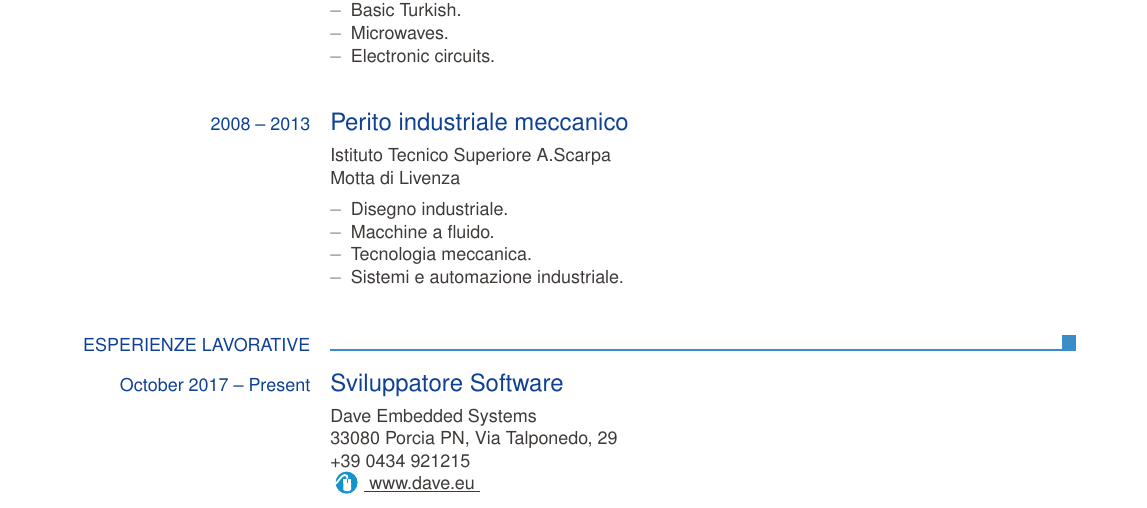
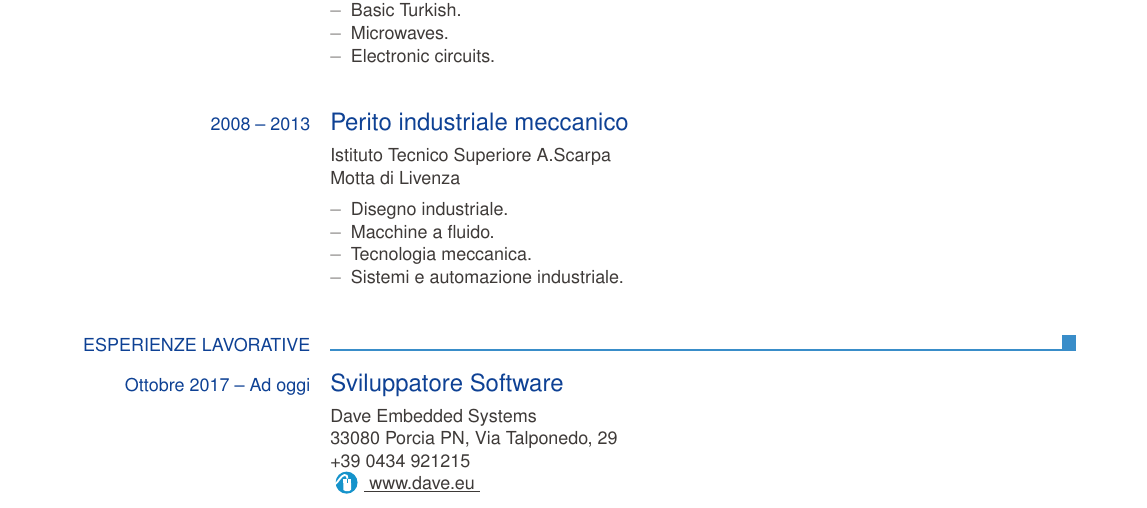
Before and after one commit to parzival3/Curriculum_vitae, a LaTeX CV (europasscv_it.tex): part of page 1 of 3, cut so that both start at the same text. Compiled offline with pdfLaTeX.

Commit message:
CV: IT: correct Dave descriptions

```diff
--- a/europasscv_it.tex
+++ b/europasscv_it.tex
@@ -88,7 +88,7 @@
 	\ecvsection{Esperienze lavorative}
 
 % Dave %%%%%%%%%%%%%%%%%%%%%%%%%%%%%%%%%%%%%%%%%%%%%%%%%%%%%%%%%%%%%%%%%%%%%%%%%
-		\ecvtitle{October 2017 -- Present} {
+		\ecvtitle{Ottobre 2017 -- Ad oggi} {
 			Sviluppatore Software
 		}
 		\ecvitem{}{
```
